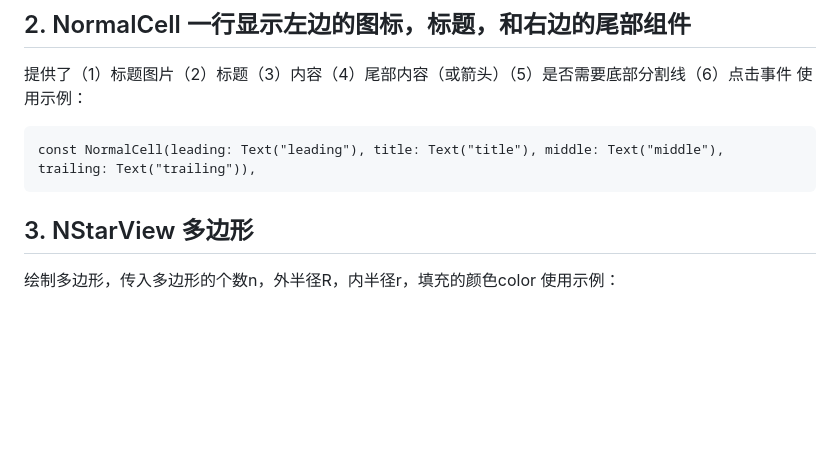
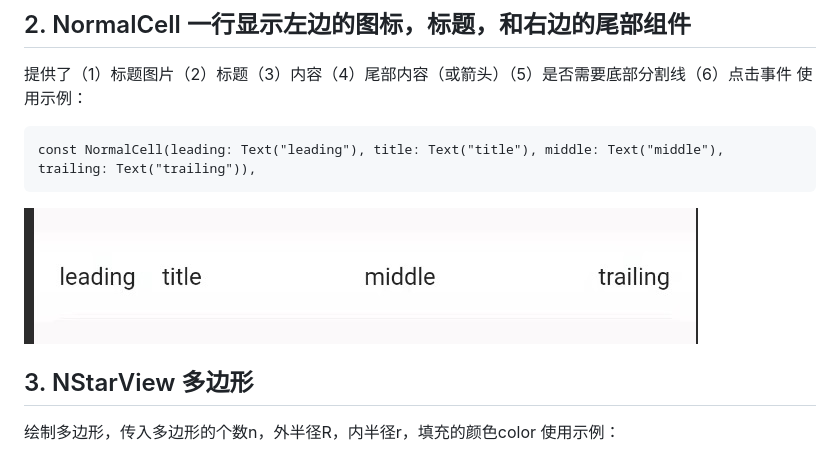
Before and after one commit to yinanwang1/FlutterSnippet, a Markdown page: README.md, the part around the change printed below. Rendered like a GitHub page; pictures changed too: images/cell.jpg (added); blank space fills up the shorter version.

Commit message:
Added the images of every widget for showing them.

````diff
--- a/README.md
+++ b/README.md
@@ -20,6 +21,7 @@ FlutterText(
 ```
 const NormalCell(leading: Text("leading"), title: Text("title"), middle: Text("middle"), trailing: Text("trailing")),
 ```
+![cell](./images/cell.jpg)
 
 ## 3. NStarView 多边形
 绘制多边形，传入多边形的个数n，外半径R，内半径r，填充的颜色color
````
Also changed, not shown: other parts of README.md (+1 -0 lines), 2 other files.
